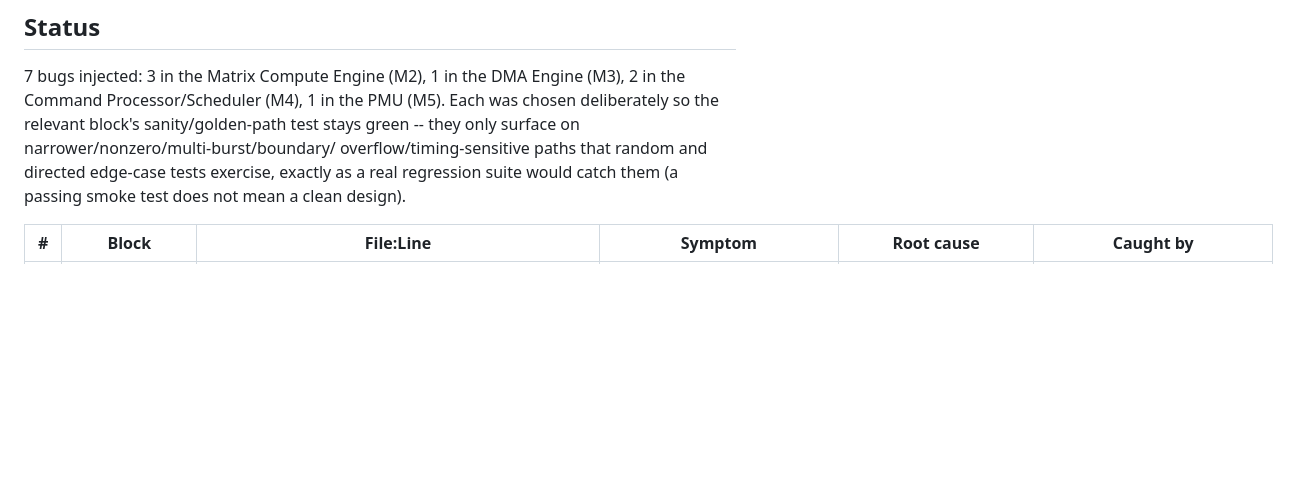
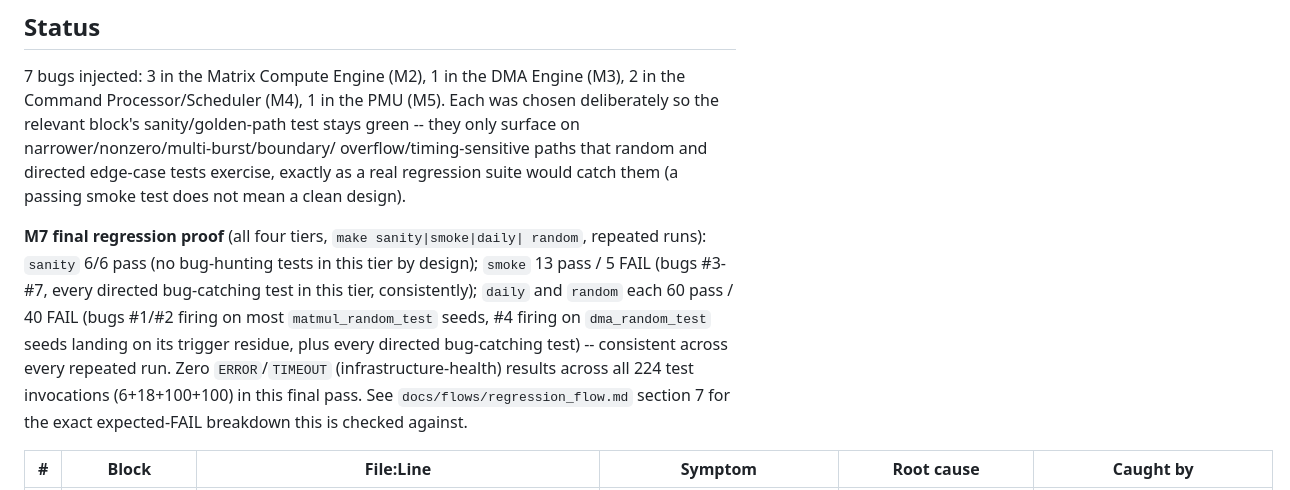
Before and after one commit to bhavanibedreshankar/tpe-tensor-processing-engine, a Markdown page: docs/verification/bug_list.md, the part around the change. Rendered like a GitHub page; blank space fills up the shorter version.

```diff
--- a/docs/verification/bug_list.md
+++ b/docs/verification/bug_list.md
@@ -19,6 +19,18 @@ overflow/timing-sensitive paths that random and directed edge-case tests
 exercise, exactly as a real regression suite would catch them (a passing
 smoke test does not mean a clean design).
 
+**M7 final regression proof** (all four tiers, `make sanity|smoke|daily|
+random`, repeated runs): `sanity` 6/6 pass (no bug-hunting tests in this
+tier by design); `smoke` 13 pass / 5 FAIL (bugs #3-#7, every directed
+bug-catching test in this tier, consistently); `daily` and `random` each
+60 pass / 40 FAIL (bugs #1/#2 firing on most `matmul_random_test` seeds,
+#4 firing on `dma_random_test` seeds landing on its trigger residue, plus
+every directed bug-catching test) -- consistent across every repeated run.
+Zero `ERROR`/`TIMEOUT` (infrastructure-health) results across all 224 test
+invocations (6+18+100+100) in this final pass. See
+`docs/flows/regression_flow.md` section 7 for the exact expected-FAIL
+breakdown this is checked against.
+
 | # | Block | File:Line | Symptom | Root cause | Caught by |
 |---|---|---|---|---|---|
 | 1 | matrix_engine | `rtl/matrix_engine/matrix_engine_ctrl.sv:154,166` | Wrong GEMM values whenever `dim_k < ROWS`; row `k_q` (one past the intended last row) spuriously contributes to the sum. Never fires when `dim_k == ROWS` (the array's full physical width), so a naive full-width smoke test would never catch it. | Off-by-one in the row-contribution gate: `(r <= k_q)` should be `(r < k_q)` (row indices are 0-based, so row index `k_q` is one past the last valid row `k_q-1`). | `matmul_random_test` (several iterations use `dim_k < ROWS`) |
```
Also changed, not shown: README.md (+6 -4 lines), docs/architecture/tpe_architecture_spec.md (+3 -2 lines).
